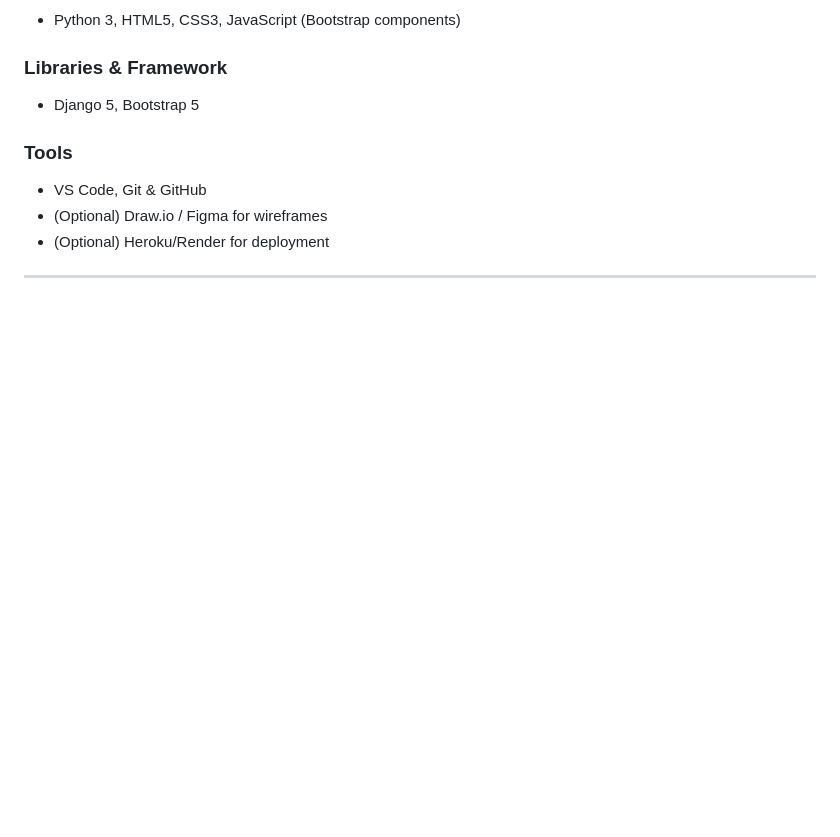
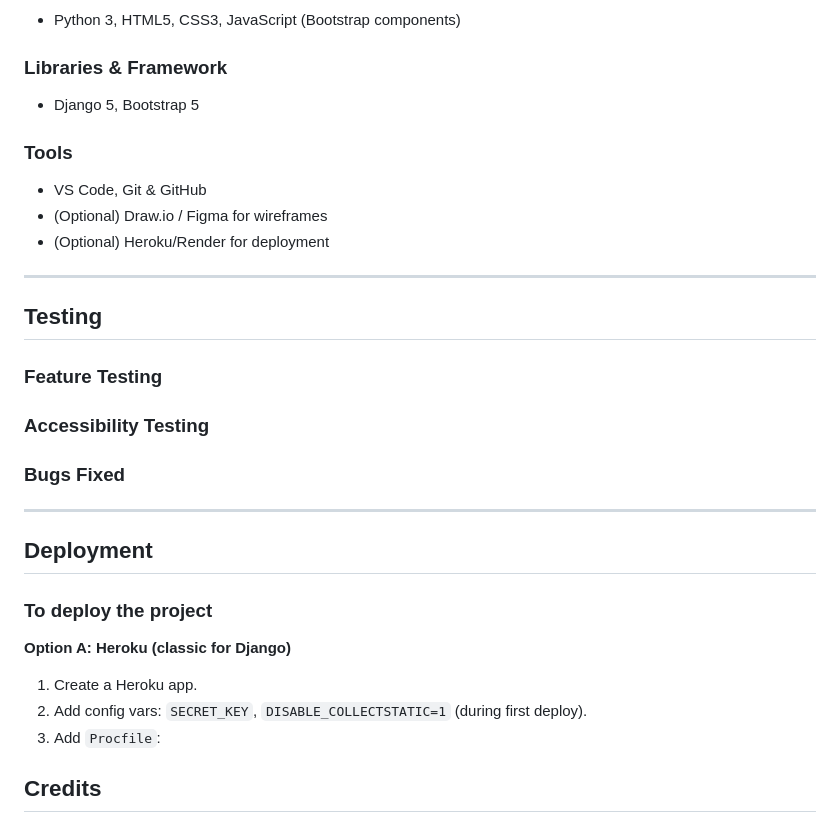
Before and after one commit to HelniseS/global-recipe, a Markdown page: globalrecipe/README.md, the part around the change. Rendered like a GitHub page; blank space fills up the shorter version.

Commit message:
Add Testing and Deployment sections to README with feature testing, accessibility testing, and Heroku deployment instructions

```diff
--- a/globalrecipe/README.md
+++ b/globalrecipe/README.md
@@ -138,3 +138,23 @@ The core entities are **Recipe**, **Ingredient**, and **Step** with `User` as au
 - (Optional) Heroku/Render for deployment
 
 ---
+
+## Testing
+
+### Feature Testing
+
+### Accessibility Testing
+
+### Bugs Fixed
+
+---
+
+## Deployment
+
+### To deploy the project
+**Option A: Heroku (classic for Django)**
+1. Create a Heroku app.
+2. Add config vars: `SECRET_KEY`, `DISABLE_COLLECTSTATIC=1` (during first deploy).
+3. Add `Procfile`:
+
+## Credits
```
